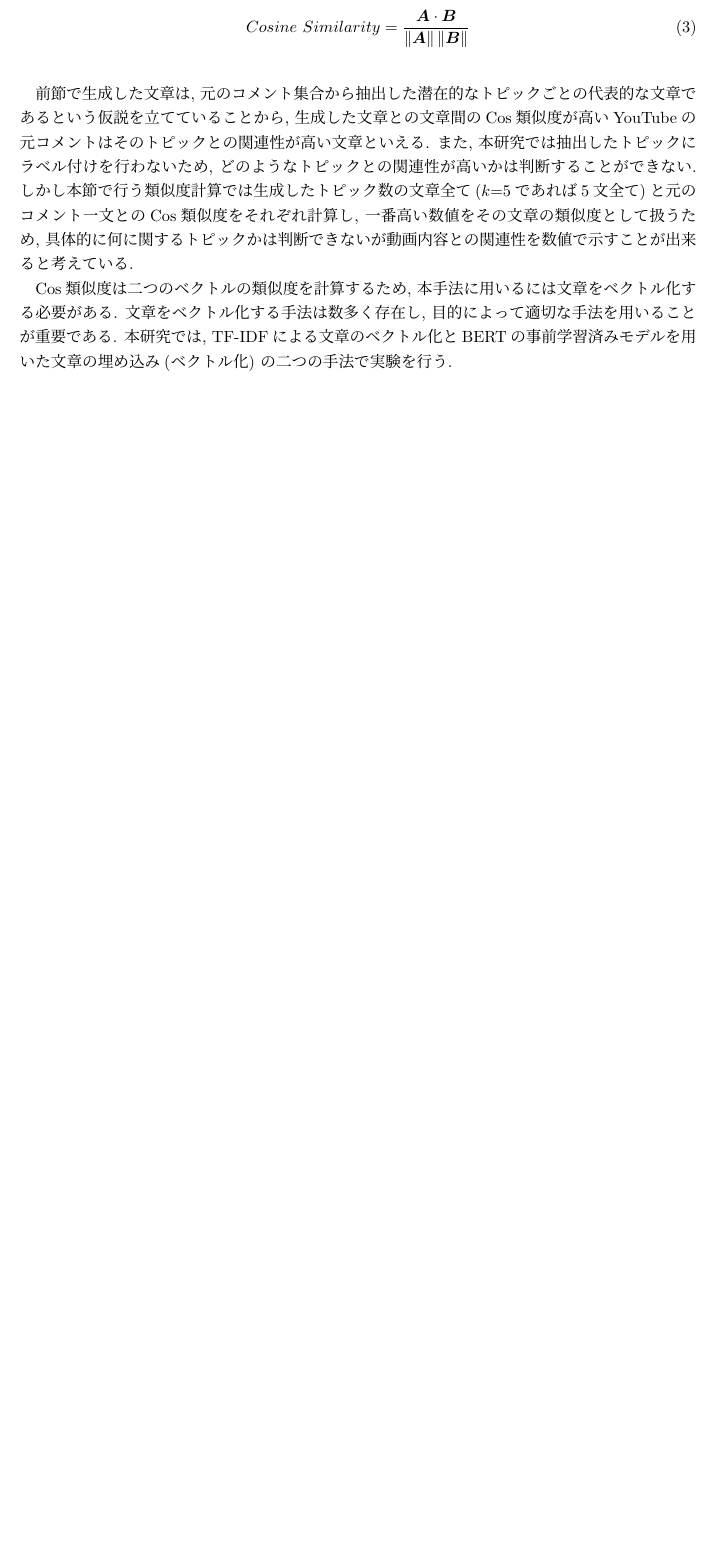
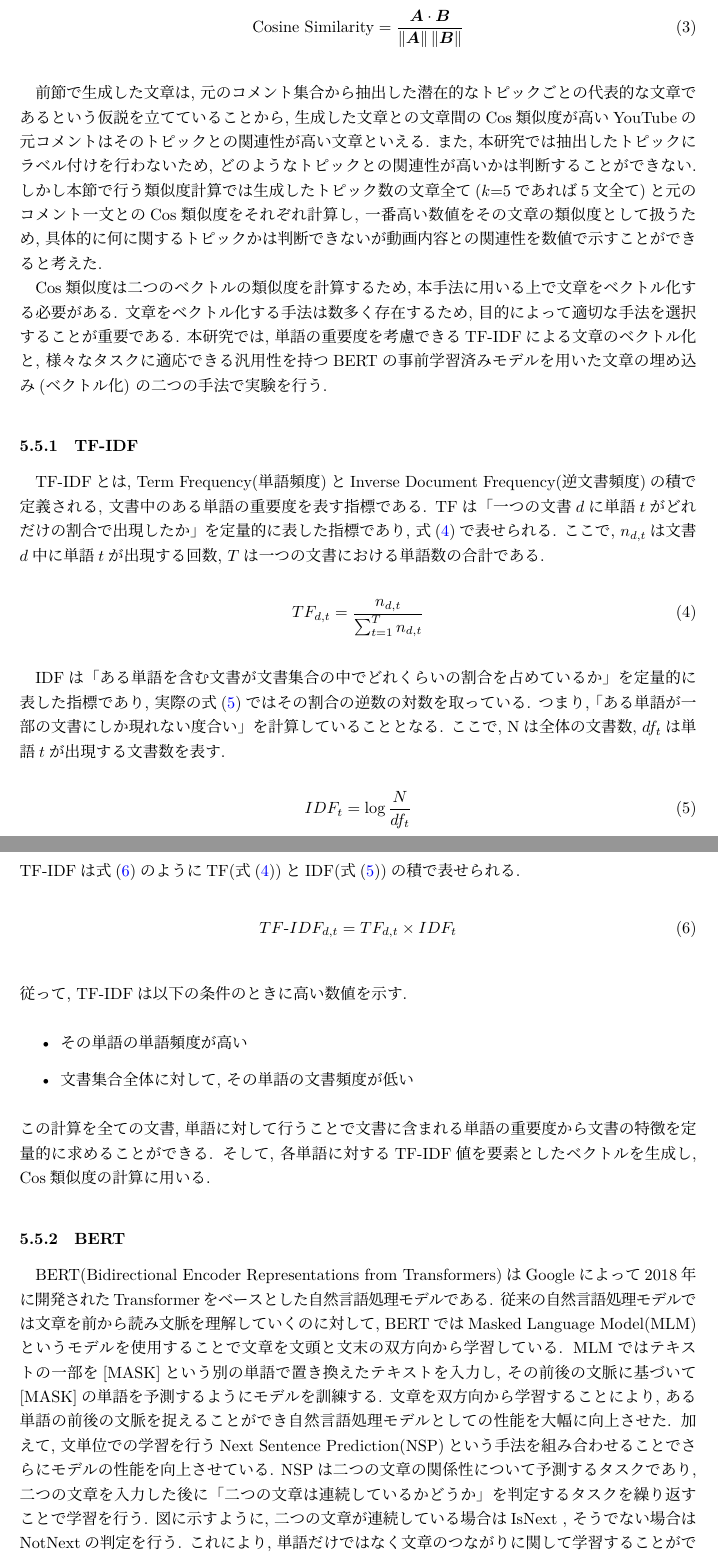
Before and after one commit to dora937nishikori/investigation, a LaTeX document (修論/修論.tex): part of page 19 of 20 before the commit and two parts of pages 19 and 20 of 22 after it, the two joined at a grey line, cut so that both start at the same text, the shorter picture padded with empty space. Compiled offline with LuaLaTeX.

Commit message:
類似度計算

```diff
--- a/修論/修論.tex
+++ b/修論/修論.tex
@@ -5,6 +5,7 @@
 \usepackage{amsmath}
 \usepackage{mathtools}
 \usepackage{bm}
+\everymath{\displaystyle}
 % ページの余白を1.25インチにする
 \geometry{
     left=1.25truein,
@@ -504,15 +507,74 @@ YouTube上で自社製品やサービスを宣伝している動画に対する
 どのようなトピックとの関連性が高いかは判断することができない. しかし本節で行う類似度計算では
 生成したトピック数の文章全て($k$=5であれば5文全て)と元のコメント一文とのCos類似度をそれぞれ計算し,
 一番高い数値をその文章の類似度として扱うため, 具体的に何に関するトピックかは判断できないが
-動画内容との関連性を数値で示すことが出来ると考えている.
+動画内容との関連性を数値で示すことができると考えた.
 
-Cos類似度は二つのベクトルの類似度を計算するため, 本手法に用いるには文章をベクトル化する必要がある.
-文章をベクトル化する手法は数多く存在し, 目的によって適切な手法を用いることが重要である.
-本研究では, TF-IDFによる文章のベクトル化とBERTの事前学習済みモデルを用いた文章の埋め込み(ベクトル化)
+Cos類似度は二つのベクトルの類似度を計算するため, 本手法に用いる上で文章をベクトル化する必要がある.
+文章をベクトル化する手法は数多く存在するため, 目的によって適切な手法を選択することが重要である.
+本研究では, 単語の重要度を考慮できるTF-IDFによる文章のベクトル化と,
+様々なタスクに適応できる汎用性を持つBERTの事前学習済みモデルを用いた文章の埋め込み(ベクトル化)
 の二つの手法で実験を行う.
+\subsubsection{TF-IDF}
+TF-IDFとは, Term Frequency(単語頻度)とInverse Document Frequency(逆文書頻度)の積で定義される,
+文書中のある単語の重要度を表す指標である. TFは「一つの文書$d$に単語$t$がどれだけの割合で出現したか」を定量的に
+表した指標であり, 式(\ref{equation:TF})で表せられる. ここで, $n_{d,t}$は文書$d$中に単語$t$が出現する回数, $T$は一つの文書における単語数の合計である.
+\vspace{5truept}
 
-%類似度の具体的な計算方法、ベクトル化、コサイン類似度、TF-IDFコサイン類似度、BERT埋め込み
+\begin{equation}
+    TF_{d,t} = \dfrac{n_{d,t}}{\sum_{t=1}^T n_{d,t}}
+    \label{equation:TF}
+\end{equation}
+\vspace{5truept}
 
+IDFは「ある単語を含む文書が文書集合の中でどれくらいの割合を占めているか」を定量的に表した指標であり,
+実際の式(\ref{equation:IDF})ではその割合の逆数の対数を取っている. つまり, 「ある単語が一部の文書にしか現れない度合い」を計算していることとなる.
+ここで, Nは全体の文書数, $df_t$は単語$t$が出現する文書数を表す.
+\vspace{5truept}
+
+\begin{equation}
+    IDF_t = \log\dfrac{N}{df_t}
+    \label{equation:IDF}
+\end{equation}
+\vspace{5truept}
+
+\newpage
+\noindent
+TF-IDFは式(\ref{equation:TF-IDF})のようにTF(式(\ref{equation:TF}))とIDF(式(\ref{equation:IDF}))の積で表せられる.
+\vspace{5truept}
+
+\begin{equation}
+    TF\mathchar`-IDF_{d,t} = TF_{d,t}\times IDF_t
+    \label{equation:TF-IDF}
+\end{equation}
+\vspace{5truept}
+
+\noindent
+従って, TF-IDFは以下の条件のときに高い数値を示す.
+\vspace{5truept}
+
+\begin{itemize}
+    \item その単語の単語頻度が高い
+    \item 文書集合全体に対して, その単語の文書頻度が低い
+\end{itemize}
+\vspace{5truept}
+
+\noindent
+この計算を全ての文書, 単語に対して行うことで文書に含まれる単語の重要度から文書の特徴を定量的に
+求めることができる. そして, 各単語に対するTF-IDF値を要素としたベクトルを生成し, Cos類似度の計算に用いる.
+
+\subsubsection{BERT}
+BERT(Bidirectional Encoder Representations from Transformers)はGoogleによって2018年に開発された
+Transformerをベースとした自然言語処理モデルである. 従来の自然言語処理モデルでは文章を前から読み文脈を理解していくのに対して,
+BERTではMasked Language Model(MLM)というモデルを使用することで文章を文頭と文末の双方向から学習している.
+MLMではテキストの一部を[MASK]という別の単語で置き換えたテキストを入力し, その前後の文脈に基づいて[MASK]の単語を予測
+するようにモデルを訓練する. 文章を双方向から学習することにより, ある単語の前後の文脈を捉えることができ自然言語処理
+モデルとしての性能を大幅に向上させた. 加えて, 文単位での学習を行うNext Sentence Prediction(NSP)という手法を組み合わせることで
+さらにモデルの性能を向上させている. NSPは二つの文章の関係性について予測するタスクであり, 二つの文章を入力した後に
+「二つの文章は連続しているかどうか」を判定するタスクを繰り返すことで学習を行う. 図に示すように, 二つの文章が連続している場合はIsNext
+, そうでない場合はNotNextの判定を行う. これにより, 単語だけではなく文章のつながりに関して学習することができる.
+%[mask]とNSPの図
+
+\newpage
 \subsection{提案手法の精度検証}
 前節までの提案手法によるシステムの妥当性, 及び精度を検証するため, 人手で評価したデータとの比較を行う.
 人手による評価として, 5.2.1節で述べたクリーニング処理を施した元のコメント文に対して,
```
Also changed, not shown: 修論/修士学位論文要旨22861651西原涼介.pdf (added), 修論/修論.pdf, 修論/要旨.pdf (deleted), 修論/修論.tex (22 more changed lines), 5 other files.
